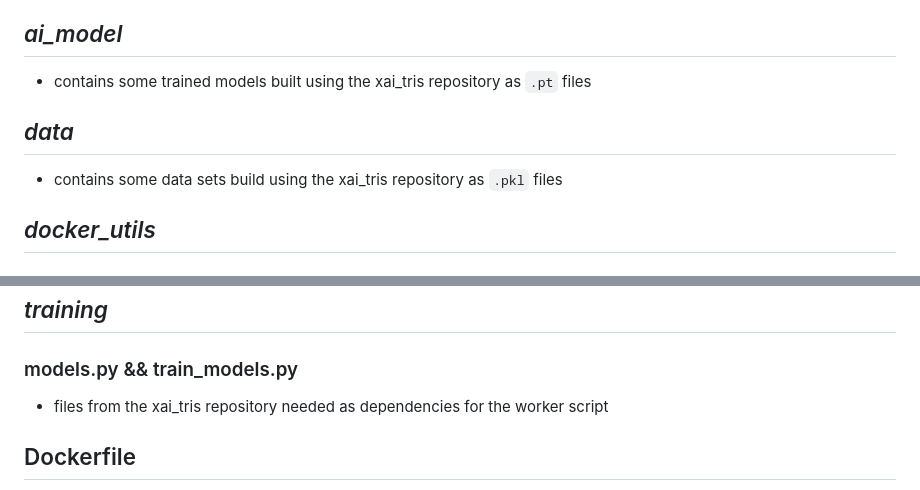
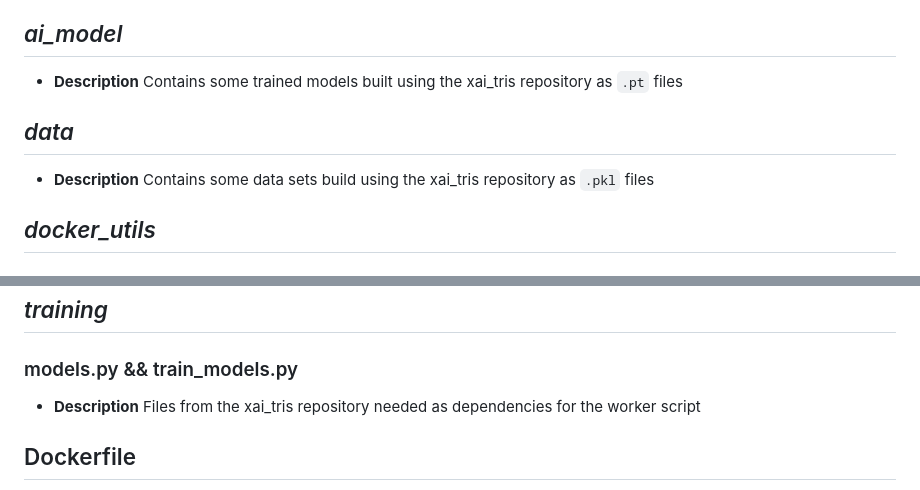
Before and after one commit to peschenbach/evalXai, a Markdown page: documentation/worker.md, 2 parts joined by grey strips. Drawn GitHub-style.

```diff
--- a/documentation/worker.md
+++ b/documentation/worker.md
@@ -22,10 +22,10 @@
 - pot==0.9.3
 - requests==2.4.2
 ## *ai_model*
-- contains some trained models built using the xai_tris repository as `.pt` files
+- **Description** Contains some trained models built using the xai_tris repository as `.pt` files
 
 ## *data*
-- contains some data sets build using the xai_tris repository as `.pkl` files
+- **Description** Contains some data sets build using the xai_tris repository as `.pkl` files
 
 ## *docker_utils*
 
@@ -37,7 +37,7 @@
 
 ## *training*
 ### models.py && train_models.py
-- files from the xai_tris repository needed as dependencies for the worker script
+- **Description** Files from the xai_tris repository needed as dependencies for the worker script
 
 ## Dockerfile
 - **Description** Installs needed libraries needed for the worker script, copies docker containers files to local machine
```
Also changed, not shown: other parts of documentation/worker.md (+1 -1 lines).
